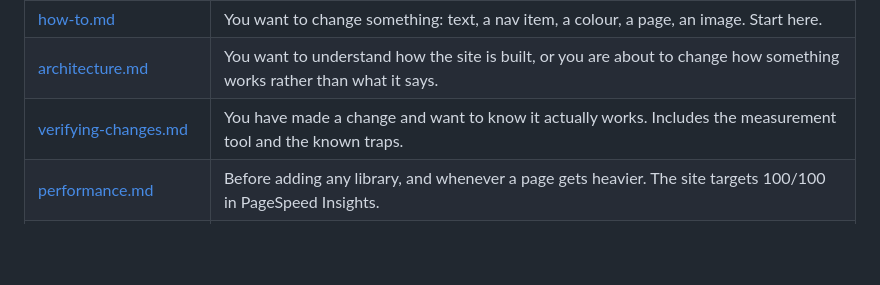
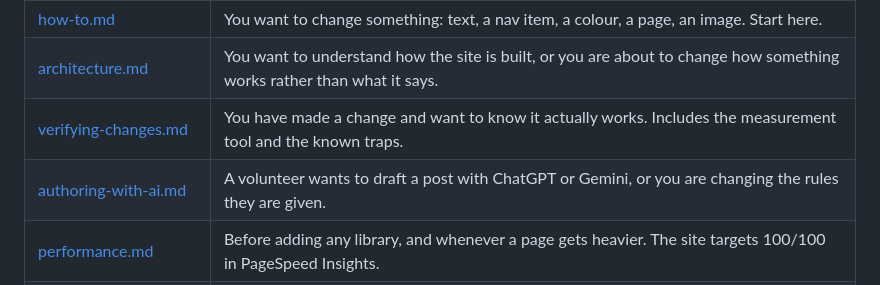
Before and after one commit to ventorelativo/ventorelativo-astro, a Markdown page: docs/README.md, the part around the change. Drawn GitHub-style; blank space fills up the shorter version.

```diff
--- a/docs/README.md
+++ b/docs/README.md
@@ -7,6 +7,7 @@ For club members, developers, and AI agents working on the Ventorelativo site.
 | [how-to.md](how-to.md)                       | You want to change something: text, a nav item, a colour, a page, an image. Start here.                                |
 | [architecture.md](architecture.md)           | You want to understand how the site is built, or you are about to change how something works rather than what it says. |
 | [verifying-changes.md](verifying-changes.md) | You have made a change and want to know it actually works. Includes the measurement tool and the known traps.          |
+| [authoring-with-ai.md](authoring-with-ai.md) | A volunteer wants to draft a post with ChatGPT or Gemini, or you are changing the rules they are given.                |
 | [performance.md](performance.md)             | Before adding any library, and whenever a page gets heavier. The site targets 100/100 in PageSpeed Insights.           |
 | [deploying.md](deploying.md)                 | You are setting up hosting or the CMS, or something about a deploy or a preview branch is not behaving.                |
 | [payments.md](payments.md)                   | You are wiring up membership payments: Stripe, the Make.com scenario, and the Google Sheet behind them.                |
```
Also changed, not shown: docs/authoring-with-ai.md (added, +145 -0 lines), docs/how-to.md (+17 -0 lines).
